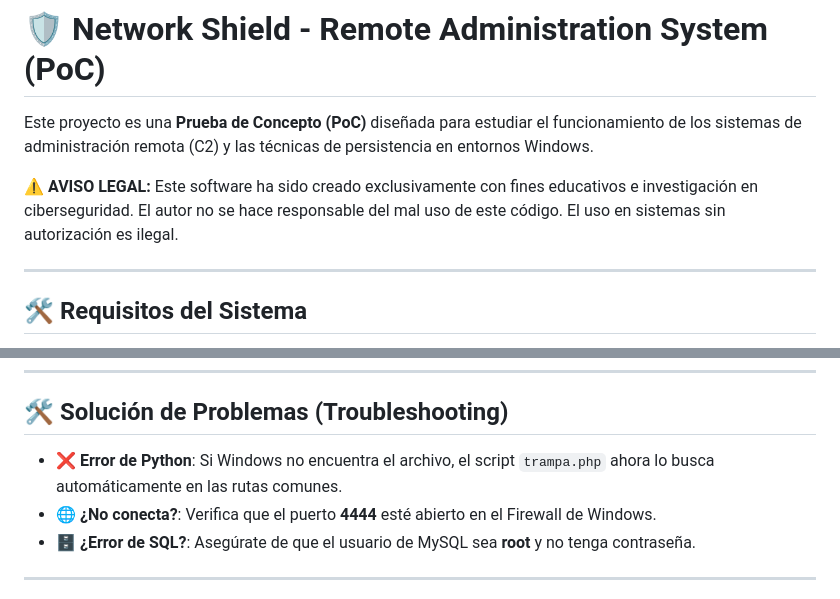
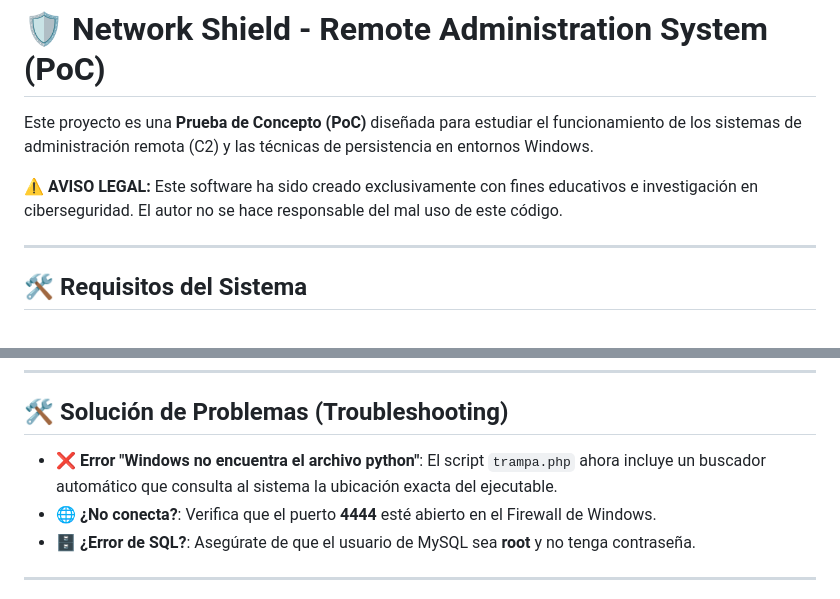
Before and after one commit to xalexlopez00/Offensive-Research, a Markdown page: Persistence-PoCs/Network-Shield-System/readme.md, 2 parts joined by grey strips. Drawn GitHub-style.

```diff
--- a/Persistence-PoCs/Network-Shield-System/readme.md
+++ b/Persistence-PoCs/Network-Shield-System/readme.md
@@ -11,7 +11,7 @@
 
 Este proyecto es una **Prueba de Concepto (PoC)** diseñada para estudiar el funcionamiento de los sistemas de administración remota (C2) y las técnicas de persistencia en entornos Windows.
 
-**⚠️ AVISO LEGAL:** Este software ha sido creado exclusivamente con fines educativos e investigación en ciberseguridad. El autor no se hace responsable del mal uso de este código. El uso en sistemas sin autorización es ilegal.
+**⚠️ AVISO LEGAL:** Este software ha sido creado exclusivamente con fines educativos e investigación en ciberseguridad. El autor no se hace responsable del mal uso de este código.
 
 ---
 
@@ -92,7 +92,7 @@ Ejecuta el script en el equipo objetivo para iniciar la conexión:
 
 ## 🛠️ Solución de Problemas (Troubleshooting)
 
-* **❌ Error de Python**: Si Windows no encuentra el archivo, el script `trampa.php` ahora lo busca automáticamente en las rutas comunes.
+* **❌ Error "Windows no encuentra el archivo python"**: El script `trampa.php` ahora incluye un buscador automático que consulta al sistema la ubicación exacta del ejecutable.
 * **🌐 ¿No conecta?**: Verifica que el puerto **4444** esté abierto en el Firewall de Windows.
 * **🗄️ ¿Error de SQL?**: Asegúrate de que el usuario de MySQL sea **root** y no tenga contraseña.
 
```
